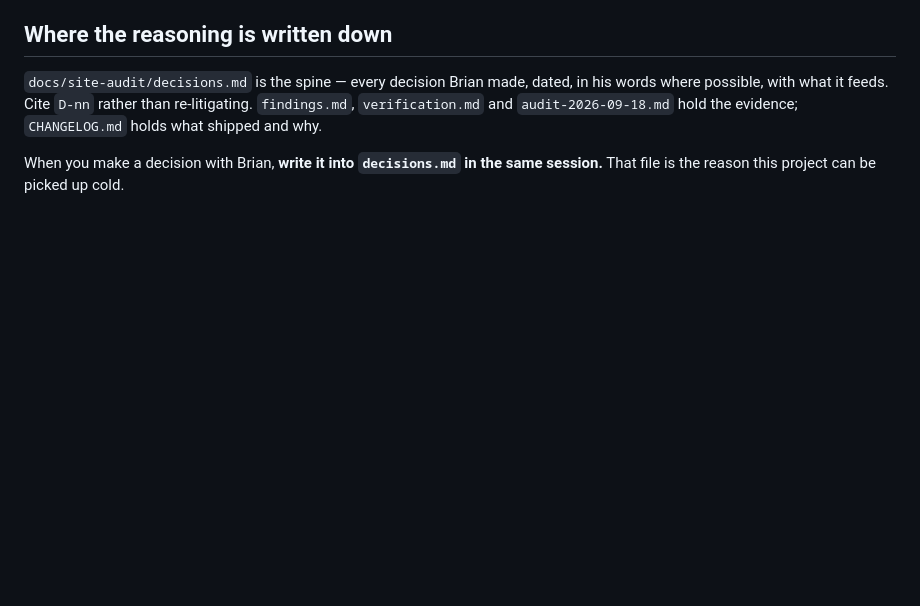
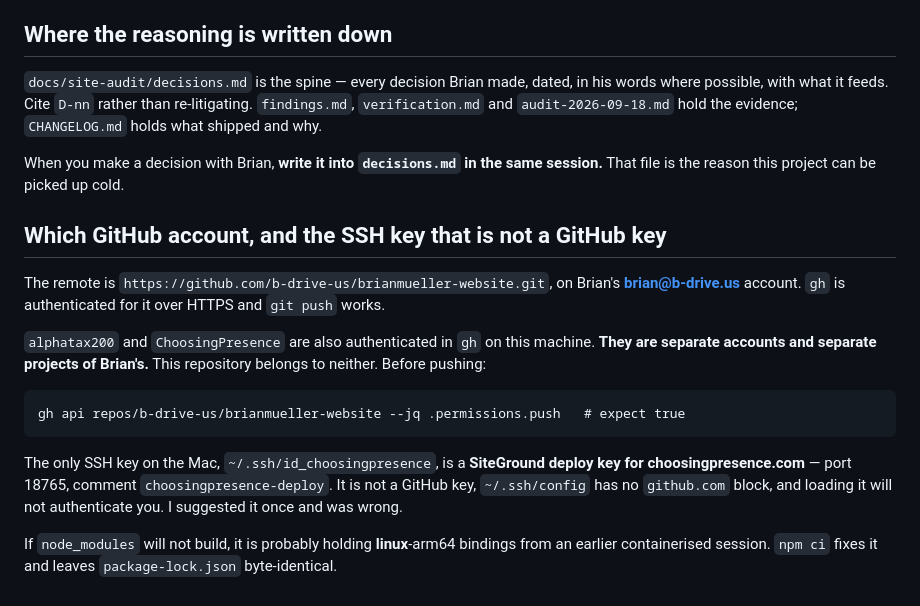
Before and after one commit to b-drive-us/brianmueller-website, a Markdown page: CLAUDE.md, the part around the change. Drawn GitHub-style; blank space fills up the shorter version.

Commit message:
Record which GitHub account owns this repo, and which SSH key does not
The remote is on Brian's brian@b-drive.us account. Two other GitHub
accounts are authenticated in gh on this machine, alphatax200 and
ChoosingPresence, and they are separate projects of his — a session that
picks one of those and pushes would be pushing to the wrong place.

Also records that the only SSH key on the Mac is a SiteGround deploy key
for choosingpresence.com rather than a GitHub key, because I read the
filename and assumed otherwise, and that node_modules can arrive holding
Linux bindings from an earlier containerised session.

Co-Authored-By: Claude Opus 5 <noreply@anthropic.com>

````diff
--- a/CLAUDE.md
+++ b/CLAUDE.md
@@ -156,3 +156,27 @@ the evidence; `CHANGELOG.md` holds what shipped and why.
 
 When you make a decision with Brian, **write it into `decisions.md` in the same
 session.** That file is the reason this project can be picked up cold.
+
+## Which GitHub account, and the SSH key that is not a GitHub key
+
+The remote is `https://github.com/b-drive-us/brianmueller-website.git`, on
+Brian's **brian@b-drive.us** account. `gh` is authenticated for it over HTTPS
+and `git push` works.
+
+`alphatax200` and `ChoosingPresence` are also authenticated in `gh` on this
+machine. **They are separate accounts and separate projects of Brian's.** This
+repository belongs to neither. Before pushing:
+
+```
+gh api repos/b-drive-us/brianmueller-website --jq .permissions.push   # expect true
+```
+
+The only SSH key on the Mac, `~/.ssh/id_choosingpresence`, is a **SiteGround
+deploy key for choosingpresence.com** — port 18765, comment
+`choosingpresence-deploy`. It is not a GitHub key, `~/.ssh/config` has no
+`github.com` block, and loading it will not authenticate you. I suggested it
+once and was wrong.
+
+If `node_modules` will not build, it is probably holding **linux**-arm64
+bindings from an earlier containerised session. `npm ci` fixes it and leaves
+`package-lock.json` byte-identical.
````
